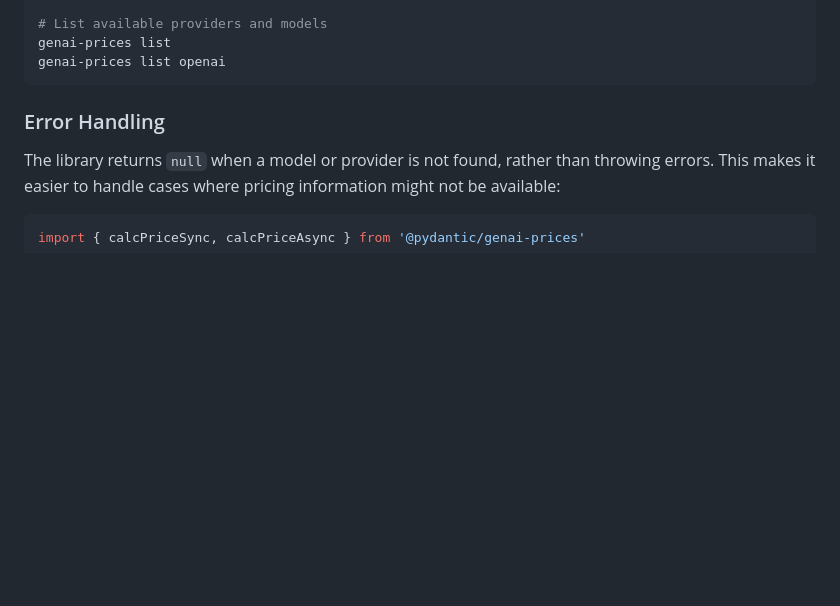
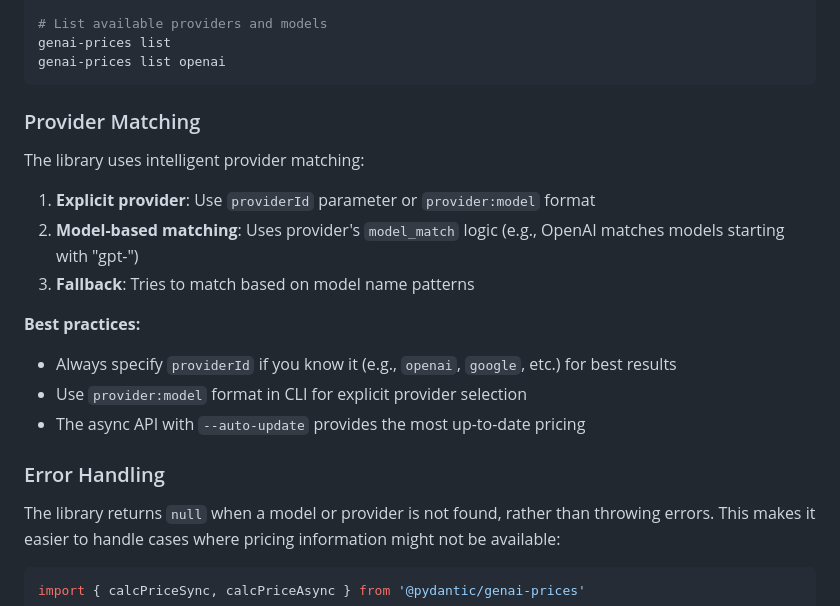
Before and after one commit to pydantic/genai-prices, a Markdown page: packages/js/README.md, the part around the change. GitHub-like rendering; blank space fills up the shorter version.

````diff
--- a/packages/js/README.md
+++ b/packages/js/README.md
@@ -81,6 +81,20 @@ genai-prices openai:gpt-3.5-turbo --input-tokens 1000 --output-tokens 100
 genai-prices list
 genai-prices list openai
 ```
+
+### Provider Matching
+
+The library uses intelligent provider matching:
+
+1. **Explicit provider**: Use `providerId` parameter or `provider:model` format
+2. **Model-based matching**: Uses provider's `model_match` logic (e.g., OpenAI matches models starting with "gpt-")
+3. **Fallback**: Tries to match based on model name patterns
+
+**Best practices:**
+
+- Always specify `providerId` if you know it (e.g., `openai`, `google`, etc.) for best results
+- Use `provider:model` format in CLI for explicit provider selection
+- The async API with `--auto-update` provides the most up-to-date pricing
 
 ### Error Handling
 
````
